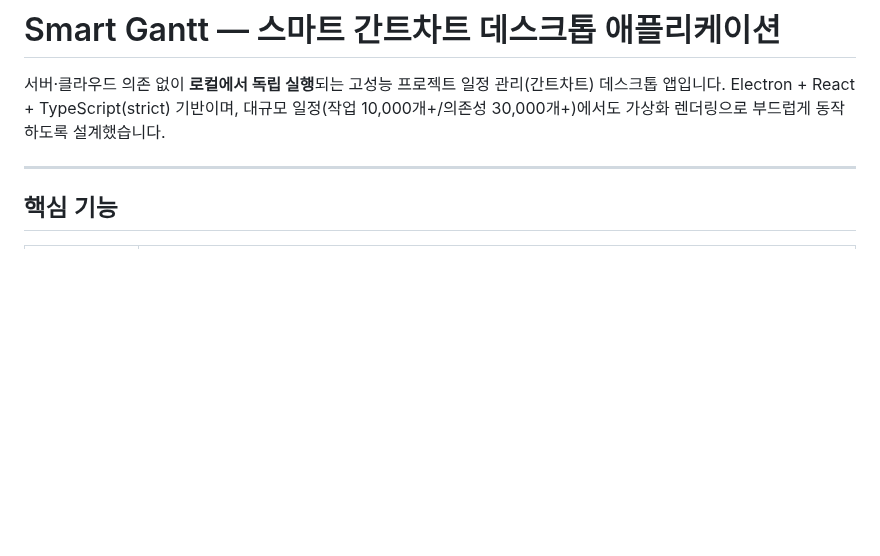
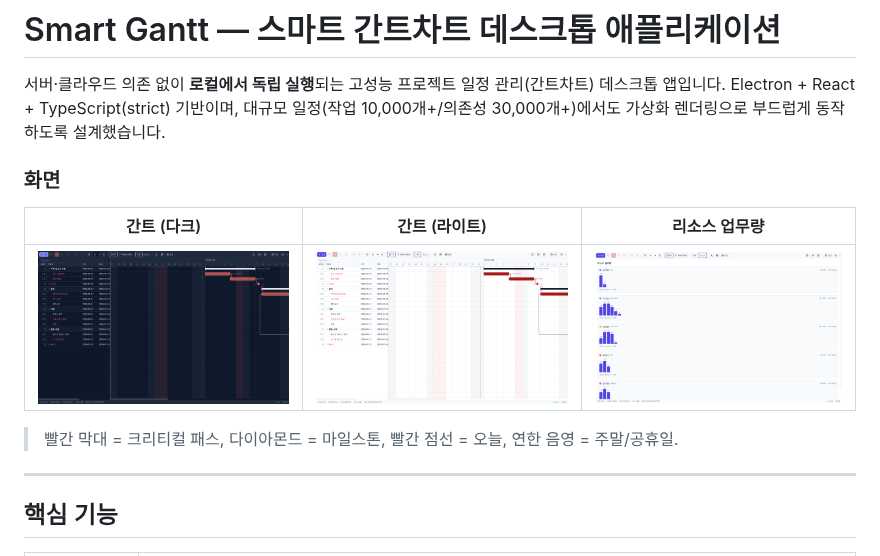
Before and after one commit to bangsegi86/ganttChartDev, a Markdown page: README.md, the part around the change. GitHub-like rendering; pictures changed too: screenshots/01-gantt-dark.png (added), screenshots/02-gantt-light.png (added), screenshots/03-resources-light.png (added); blank space fills up the shorter version.

```diff
--- a/README.md
+++ b/README.md
@@ -3,6 +3,14 @@
 서버·클라우드 의존 없이 **로컬에서 독립 실행**되는 고성능 프로젝트 일정 관리(간트차트) 데스크톱 앱입니다.
 Electron + React + TypeScript(strict) 기반이며, 대규모 일정(작업 10,000개+/의존성 30,000개+)에서도
 가상화 렌더링으로 부드럽게 동작하도록 설계했습니다.
+
+### 화면
+
+| 간트 (다크) | 간트 (라이트) | 리소스 업무량 |
+| --- | --- | --- |
+| ![다크 테마 간트차트](screenshots/01-gantt-dark.png) | ![라이트 테마 간트차트](screenshots/02-gantt-light.png) | ![리소스 업무량 뷰](screenshots/03-resources-light.png) |
+
+> 빨간 막대 = 크리티컬 패스, 다이아몬드 = 마일스톤, 빨간 점선 = 오늘, 연한 음영 = 주말/공휴일.
 
 ---
 
```
Also changed, not shown: 1 other file.
